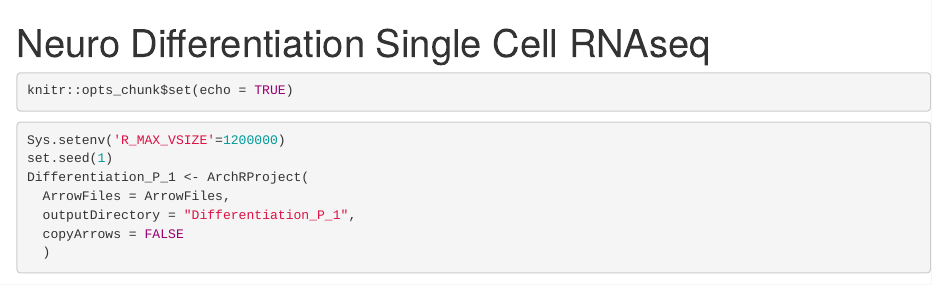
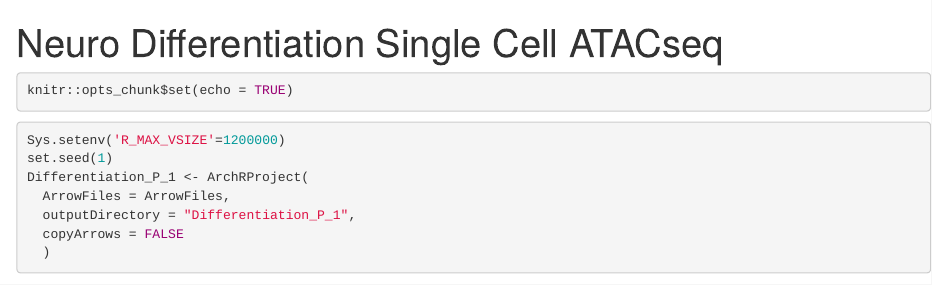
Before and after one commit to EskelandLab/scNeuronaldiff, an R Markdown document (Neurodiff_scATAC_ArchR_analysis_2021.Rmd): the page in a window 1100 px wide, from its top. Rendered offline with R 4.5, knitr and Pandoc, with nearby package versions; some code elsewhere in the file could not run offline; common packages that the code uses without loading them are loaded.

Commit message:
Update Neurodiff_scATAC_ArchR_analysis_2021.Rmd

```diff
--- a/Neurodiff_scATAC_ArchR_analysis_2021.Rmd
+++ b/Neurodiff_scATAC_ArchR_analysis_2021.Rmd
@@ -1,6 +1,6 @@
 ---
-title: "Neuro Differentiation Single Cell RNAseq"
-Authors: Ankush Sharma & Martin Falck
+title: "Neuro Differentiation Single Cell ATACseq"
+Authors: Ankush Sharma
 output:
   html_document:
     df_print: paged
```
